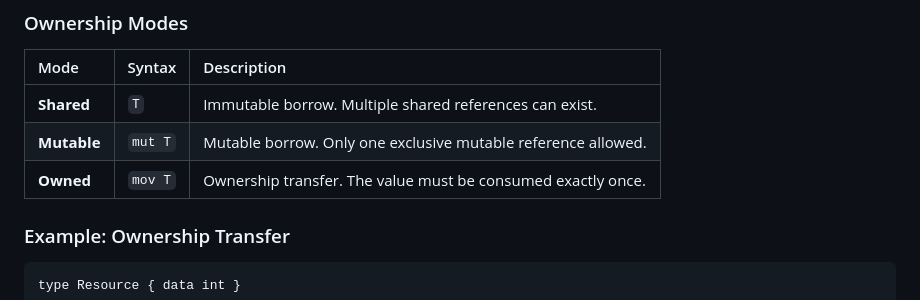
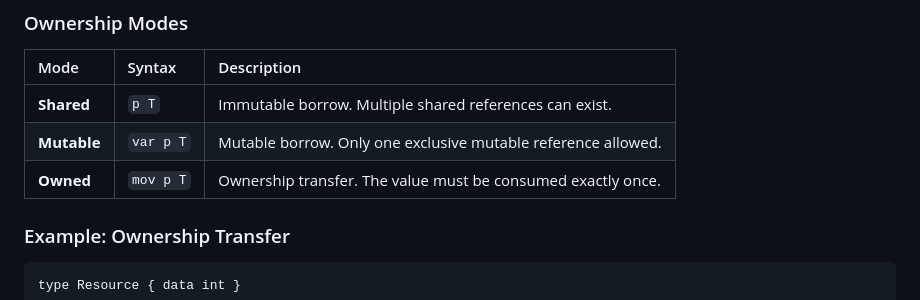
Before and after one commit to Marco-DG/lain, a Markdown page: documentation.md, the part around one of its changes. Rendered like a GitHub page.

Commit message:
Documentation refinements

````diff
--- a/documentation.md
+++ b/documentation.md
@@ -47,9 +47,9 @@ Lain uses an ownership model inspired by linear logic to manage memory safely.
 
 | Mode | Syntax | Description |
 | :--- | :--- | :--- |
-| **Shared** | `T` | Immutable borrow. Multiple shared references can exist. |
-| **Mutable** | `mut T` | Mutable borrow. Only one exclusive mutable reference allowed. |
-| **Owned** | `mov T` | Ownership transfer. The value must be consumed exactly once. |
+| **Shared** | `p T` | Immutable borrow. Multiple shared references can exist. |
+| **Mutable** | `var p T` | Mutable borrow. Only one exclusive mutable reference allowed. |
+| **Owned** | `mov p T` | Ownership transfer. The value must be consumed exactly once. |
 
 ### Example: Ownership Transfer
 ```lain
````
Also changed, not shown: other parts of documentation.md (+1 -1 lines).
